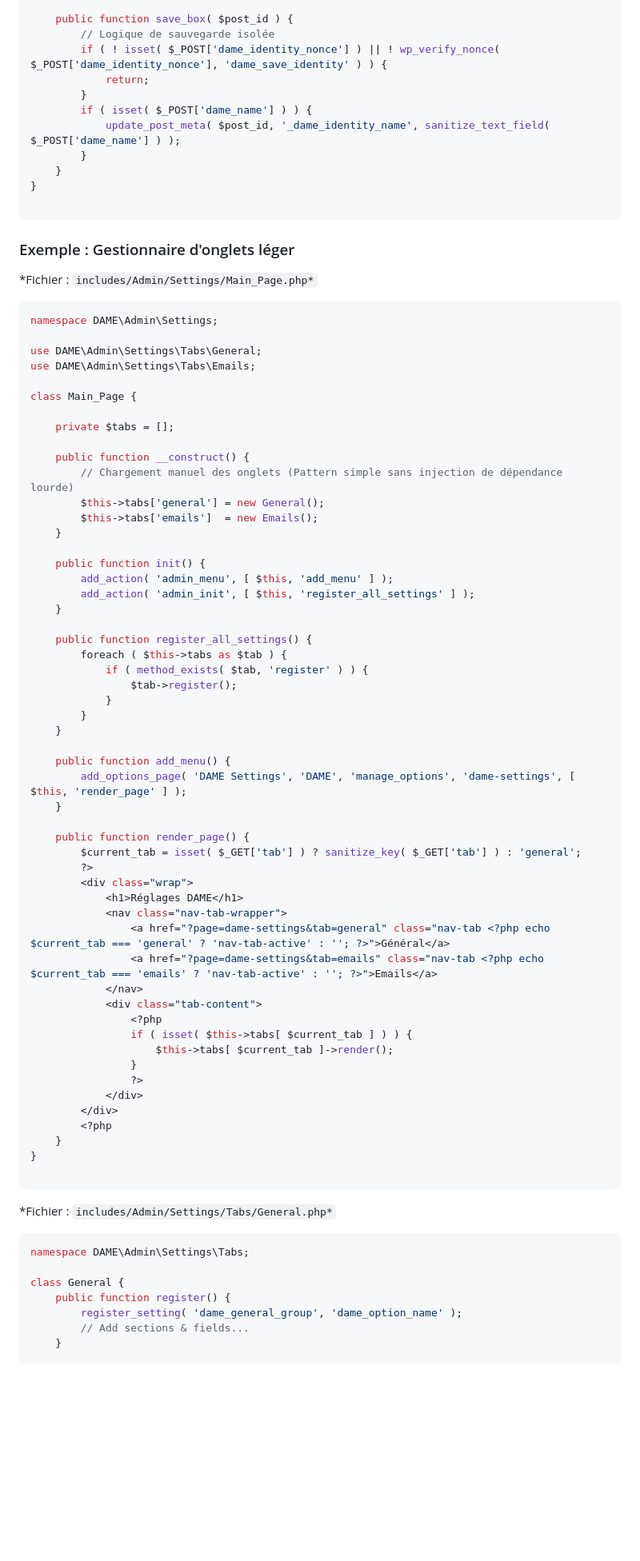
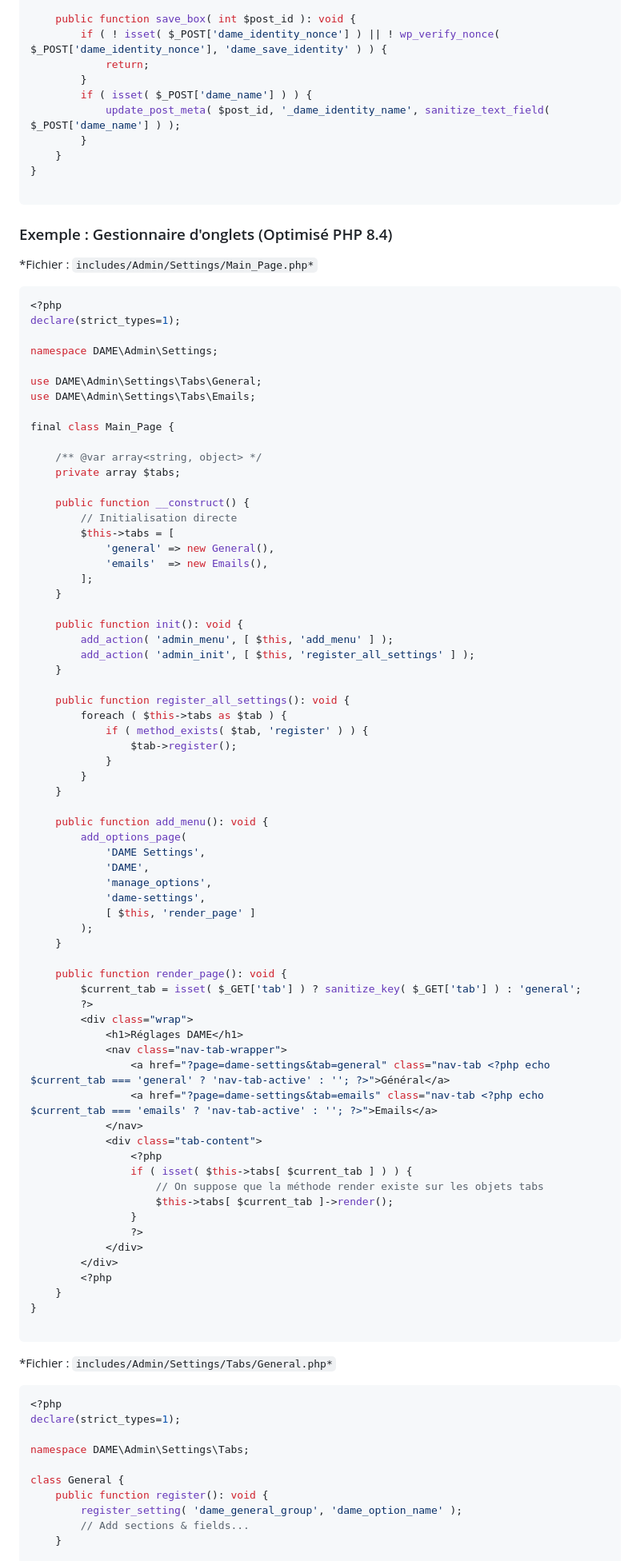
Before and after one commit to Trollinou/dame, a Markdown page: AGENTS.md, the part around one of its changes. Shown at 80% size. GitHub-like rendering; blank space fills up the shorter version.

````diff
--- a/AGENTS.md
+++ b/AGENTS.md
@@ -406,8 +513,7 @@ class Identity {
         <?php
     }
 
-    public function save_box( $post_id ) {
-        // Logique de sauvegarde isolée
+    public function save_box( int $post_id ): void {
         if ( ! isset( $_POST['dame_identity_nonce'] ) || ! wp_verify_nonce( $_POST['dame_identity_nonce'], 'dame_save_identity' ) ) {
             return;
         }
@@ -419,32 +525,38 @@ class Identity {
 
 ```
 
-### Exemple : Gestionnaire d'onglets léger
+### Exemple : Gestionnaire d'onglets (Optimisé PHP 8.4)
 
 *Fichier : `includes/Admin/Settings/Main_Page.php*`
 
 ```php
+<?php
+declare(strict_types=1);
+
 namespace DAME\Admin\Settings;
 
 use DAME\Admin\Settings\Tabs\General;
 use DAME\Admin\Settings\Tabs\Emails;
 
-class Main_Page {
+final class Main_Page {
 
-    private $tabs = [];
+    /** @var array<string, object> */
+    private array $tabs;
 
     public function __construct() {
-        // Chargement manuel des onglets (Pattern simple sans injection de dépendance lourde)
-        $this->tabs['general'] = new General();
-        $this->tabs['emails']  = new Emails();
+        // Initialisation directe
+        $this->tabs = [
+            'general' => new General(),
+            'emails'  => new Emails(),
+        ];
     }
 
-    public function init() {
+    public function init(): void {
         add_action( 'admin_menu', [ $this, 'add_menu' ] );
         add_action( 'admin_init', [ $this, 'register_all_settings' ] );
     }
 
-    public function register_all_settings() {
+    public function register_all_settings(): void {
         foreach ( $this->tabs as $tab ) {
             if ( method_exists( $tab, 'register' ) ) {
                 $tab->register();
@@ -452,11 +564,17 @@ class Main_Page {
         }
     }
 
-    public function add_menu() {
-        add_options_page( 'DAME Settings', 'DAME', 'manage_options', 'dame-settings', [ $this, 'render_page' ] );
+    public function add_menu(): void {
+        add_options_page(
+            'DAME Settings',
+            'DAME',
+            'manage_options',
+            'dame-settings',
+            [ $this, 'render_page' ]
+        );
     }
 
-    public function render_page() {
+    public function render_page(): void {
         $current_tab = isset( $_GET['tab'] ) ? sanitize_key( $_GET['tab'] ) : 'general';
         ?>
         <div class="wrap">
@@ -468,6 +586,7 @@ class Main_Page {
             <div class="tab-content">
                 <?php
                 if ( isset( $this->tabs[ $current_tab ] ) ) {
+                    // On suppose que la méthode render existe sur les objets tabs
                     $this->tabs[ $current_tab ]->render();
                 }
                 ?>
@@ -482,10 +601,13 @@ class Main_Page {
 *Fichier : `includes/Admin/Settings/Tabs/General.php*`
 
 ```php
+<?php
+declare(strict_types=1);
+
 namespace DAME\Admin\Settings\Tabs;
 
 class General {
-    public function register() {
+    public function register(): void {
         register_setting( 'dame_general_group', 'dame_option_name' );
         // Add sections & fields...
     }
````
Also changed, not shown: other parts of AGENTS.md (+209 -91 lines).
